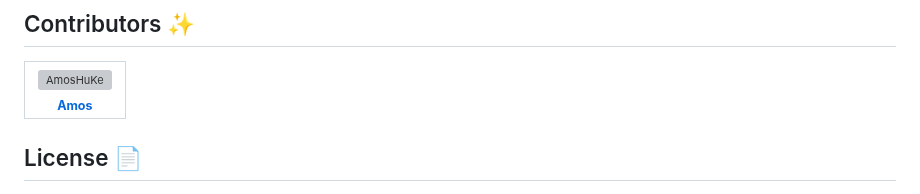
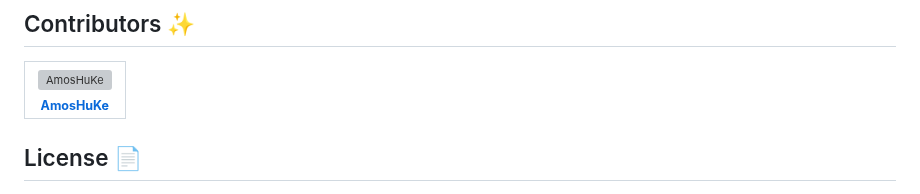
Before and after one commit to fluttercandies/flutter_tilt, a Markdown page: README.md, the part around the change. GitHub-like rendering; grey boxes are pictures that could not be loaded.

Commit message:
docs(contributor): contrib-readme-action has updated readme

```diff
--- a/README.md
+++ b/README.md
@@ -317,7 +317,7 @@ Tilt(
         <a href="https://github.com/AmosHuKe">
             <img src="https://avatars.githubusercontent.com/u/32262985?v=4" width="100;" alt="AmosHuKe"/>
             <br />
-            <sub><b>Amos</b></sub>
+            <sub><b>AmosHuKe</b></sub>
         </a>
     </td></tr>
 </table>
```
